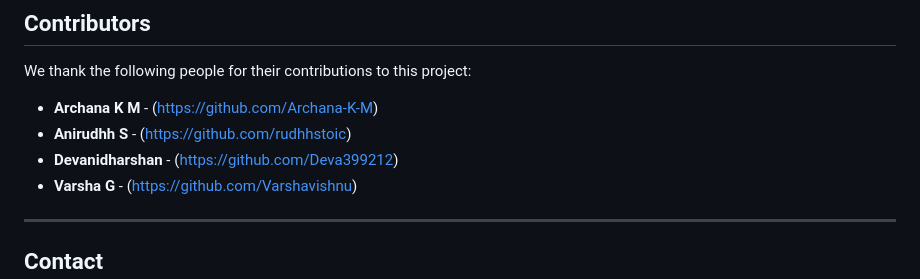
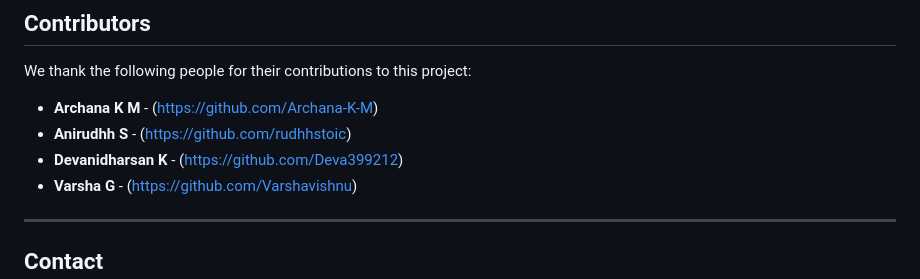
Before and after one commit to Archana-K-M/Finance_management, a Markdown page: README.md, the part around the change. Drawn GitHub-style.

```diff
--- a/README.md
+++ b/README.md
@@ -129,7 +129,7 @@ We thank the following people for their contributions to this project:
 
 - **Archana K M** - (https://github.com/Archana-K-M)
 - **Anirudhh S** - (https://github.com/rudhhstoic)
-- **Devanidharshan** - (https://github.com/Deva399212)
+- **Devanidharsan K** - (https://github.com/Deva399212)
 - **Varsha G** - (https://github.com/Varshavishnu)
 
 ---
```
